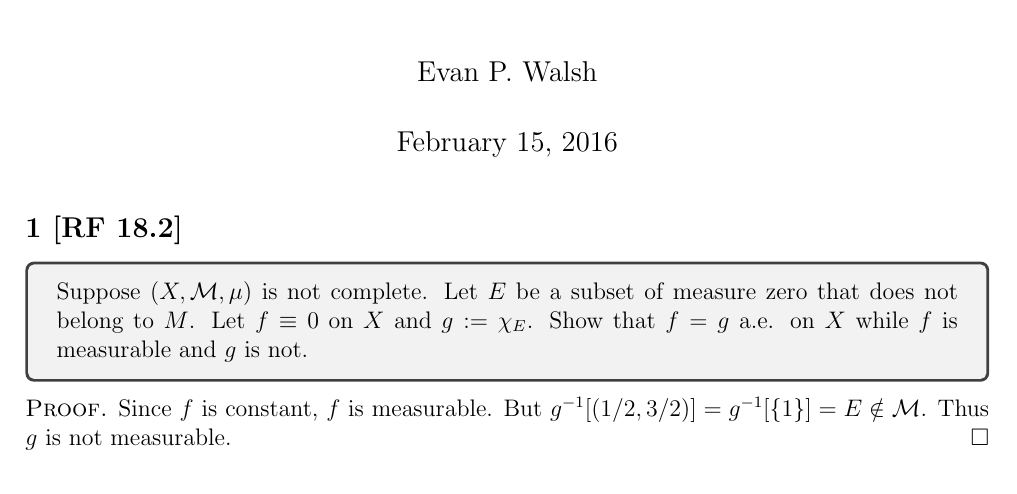
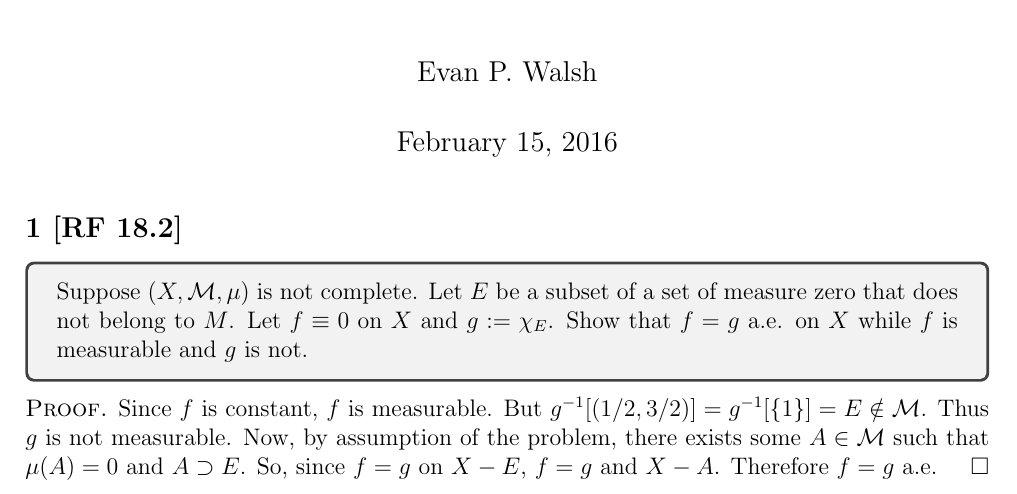
Before and after one commit to epwalsh/coursework, a LaTeX problem sheet (MATH-516/HW05_answers.tex): part of page 1 of 5, cut so that both start at the same text. Compiled offline with pdfLaTeX.

Commit message:
finish q 1

```diff
--- a/MATH-516/HW05_answers.tex
+++ b/MATH-516/HW05_answers.tex
@@ -49,11 +49,13 @@ $\Diamond$ \emph{Subclaim \theClaimCounter.\theSubClaimCounter}}
 
 \subsection*{1 [RF 18.2]}
 \begin{tcolorbox}
-Suppose $(X,\mathcal{M}, \mu)$ is not complete. Let $E$ be a subset of measure zero that does not belong to $M$. Let $f \equiv 0$ on $X$ and $g :=
+Suppose $(X,\mathcal{M}, \mu)$ is not complete. Let $E$ be a subset of a set of measure zero that does not belong to $M$. Let $f \equiv 0$ on $X$ and $g :=
 \chi_{E}$. Show that $f = g$ a.e. on $X$ while $f$ is measurable and $g$ is not.
 \end{tcolorbox}
 \begin{Proof}
-Since $f$ is constant, $f$ is measurable. But $g^{-1}[(1/2,3/2)] = g^{-1}[\{1\}] = E \notin \mathcal{M}$. Thus $g$ is not measurable.
+Since $f$ is constant, $f$ is measurable. But $g^{-1}[(1/2,3/2)] = g^{-1}[\{1\}] = E \notin \mathcal{M}$. Thus $g$ is not measurable. Now, by
+assumption of the problem, there exists some $A \in \mathcal{M}$ such that $\mu(A) = 0$ and $A \supset E$. So, since $f = g$ on $X - E$, $f = g$ and $X -
+A$. Therefore $f = g$ a.e.
 \end{Proof}
 
 
```
